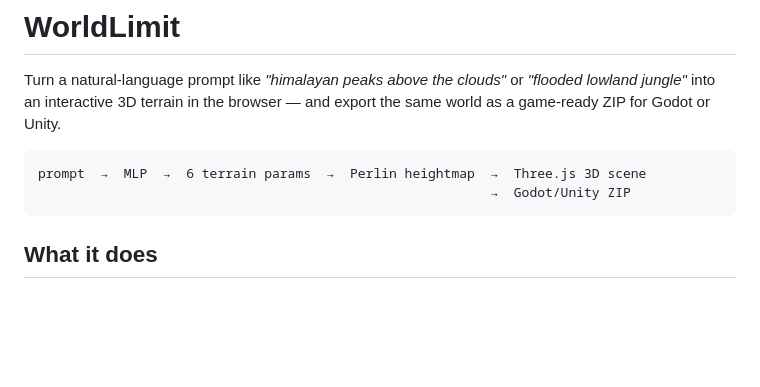
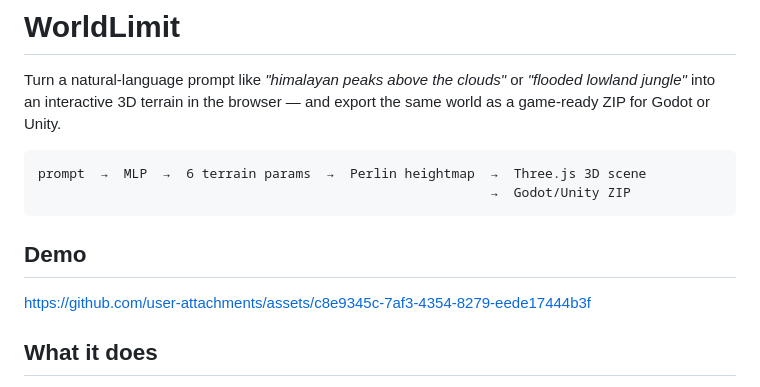
Before and after one commit to Kareem2266/WorldLimit, a Markdown page: README.md, the part around the change. Drawn GitHub-style; blank space fills up the shorter version.

````diff
--- a/README.md
+++ b/README.md
@@ -6,6 +6,10 @@ Turn a natural-language prompt like *"himalayan peaks above the clouds"* or *"fl
 prompt  →  MLP  →  6 terrain params  →  Perlin heightmap  →  Three.js 3D scene
                                                           →  Godot/Unity ZIP
 ```
+
+## Demo
+https://github.com/user-attachments/assets/c8e9345c-7af3-4354-8279-eede17444b3f
+
 
 ## What it does
 
````
